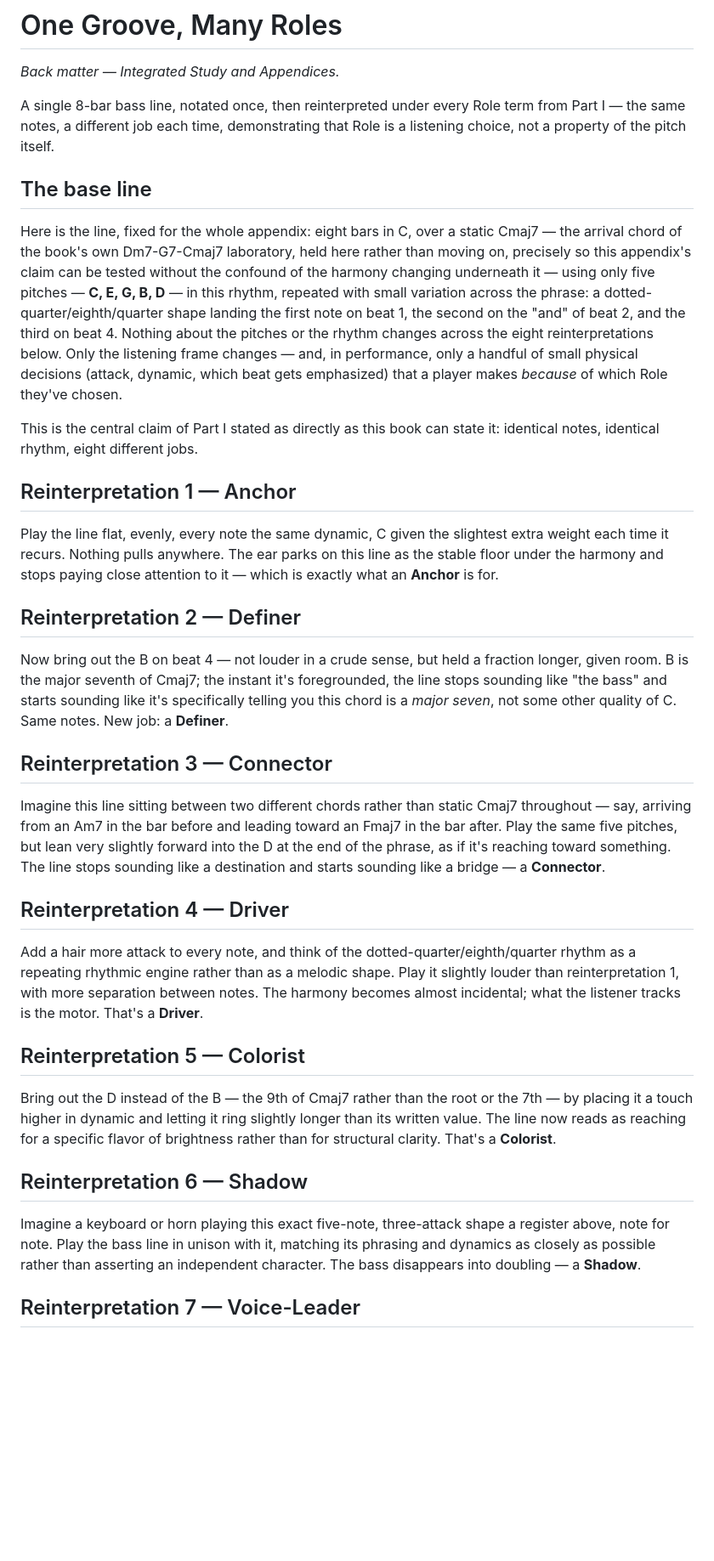
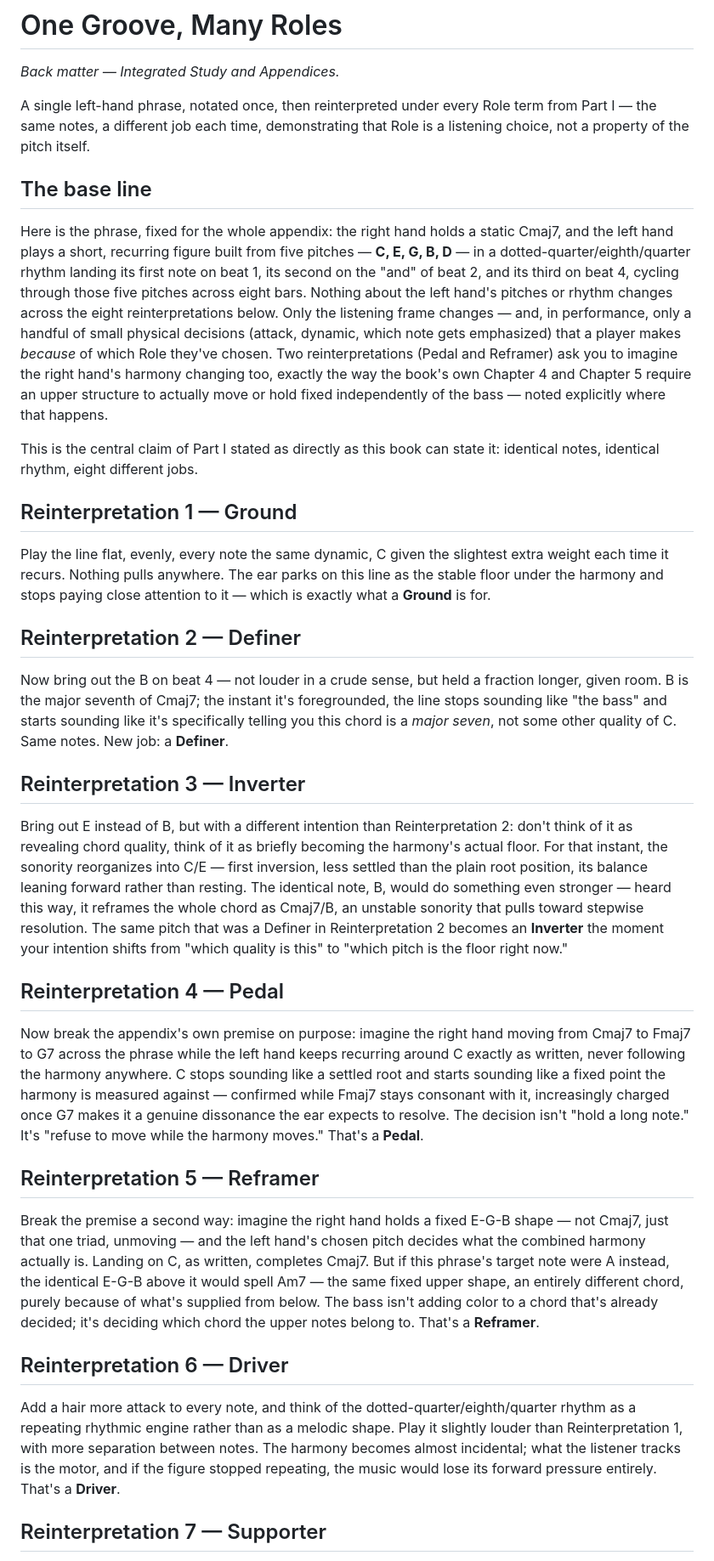
Before and after one commit to alessandrobessi/thinking-in-groove, a Markdown page: book/back-matter/01-one-groove-many-roles.md, the part around one of its changes. Shown at 85% size. Drawn GitHub-style; blank space fills up the shorter version.

Commit message:
Phase E: rewrite back-matter/01-one-groove-many-roles.md for v2 Roles
The eight reinterpretations used v1's Role set (Anchor, Definer,
Connector, Driver, Colorist, Shadow, Voice-Leader, Commentator), which
only partly overlaps v2's actual eight (Ground, Definer, Inverter,
Pedal, Reframer, Driver, Supporter, Conversationalist) -- three of
v2's roles (Inverter, Pedal, Reframer) don't correspond to anything in
v1's list at all. Rewrote each reinterpretation against the precise
mechanism in its actual migrated chapter (book/part-1-role/*.md),
including the real worked examples for Inverter (C/E, Cmaj7/B) and
Reframer (the same E-G-B read as Cmaj7 vs. Am7) taken directly from
Chapters 3 and 5. Reinterpretations 4 and 5 now explicitly note where
they deliberately break the appendix's static-harmony premise, since
Pedal and Reframer are only demonstrable against an independently
moving or fixed upper structure.

All five validators pass (this file isn't itself validated, but nothing broke).

```diff
--- a/book/back-matter/01-one-groove-many-roles.md
+++ b/book/back-matter/01-one-groove-many-roles.md
@@ -2,37 +2,37 @@
 
 *Back matter — Integrated Study and Appendices.*
 
-A single 8-bar bass line, notated once, then reinterpreted under every Role term from Part I — the same notes, a different job each time, demonstrating that Role is a listening choice, not a property of the pitch itself.
+A single left-hand phrase, notated once, then reinterpreted under every Role term from Part I — the same notes, a different job each time, demonstrating that Role is a listening choice, not a property of the pitch itself.
 
 ## The base line
 
-Here is the line, fixed for the whole appendix: eight bars in C, over a static Cmaj7 — the arrival chord of the book's own Dm7-G7-Cmaj7 laboratory, held here rather than moving on, precisely so this appendix's claim can be tested without the confound of the harmony changing underneath it — using only five pitches — **C, E, G, B, D** — in this rhythm, repeated with small variation across the phrase: a dotted-quarter/eighth/quarter shape landing the first note on beat 1, the second on the "and" of beat 2, and the third on beat 4. Nothing about the pitches or the rhythm changes across the eight reinterpretations below. Only the listening frame changes — and, in performance, only a handful of small physical decisions (attack, dynamic, which beat gets emphasized) that a player makes *because* of which Role they've chosen.
+Here is the phrase, fixed for the whole appendix: the right hand holds a static Cmaj7, and the left hand plays a short, recurring figure built from five pitches — **C, E, G, B, D** — in a dotted-quarter/eighth/quarter rhythm landing its first note on beat 1, its second on the "and" of beat 2, and its third on beat 4, cycling through those five pitches across eight bars. Nothing about the left hand's pitches or rhythm changes across the eight reinterpretations below. Only the listening frame changes — and, in performance, only a handful of small physical decisions (attack, dynamic, which note gets emphasized) that a player makes *because* of which Role they've chosen. Two reinterpretations (Pedal and Reframer) ask you to imagine the right hand's harmony changing too, exactly the way the book's own Chapter 4 and Chapter 5 require an upper structure to actually move or hold fixed independently of the bass — noted explicitly where that happens.
 
 This is the central claim of Part I stated as directly as this book can state it: identical notes, identical rhythm, eight different jobs.
 
-## Reinterpretation 1 — Anchor
+## Reinterpretation 1 — Ground
 
-Play the line flat, evenly, every note the same dynamic, C given the slightest extra weight each time it recurs. Nothing pulls anywhere. The ear parks on this line as the stable floor under the harmony and stops paying close attention to it — which is exactly what an **Anchor** is for.
+Play the line flat, evenly, every note the same dynamic, C given the slightest extra weight each time it recurs. Nothing pulls anywhere. The ear parks on this line as the stable floor under the harmony and stops paying close attention to it — which is exactly what a **Ground** is for.
 
 ## Reinterpretation 2 — Definer
 
 Now bring out the B on beat 4 — not louder in a crude sense, but held a fraction longer, given room. B is the major seventh of Cmaj7; the instant it's foregrounded, the line stops sounding like "the bass" and starts sounding like it's specifically telling you this chord is a *major seven*, not some other quality of C. Same notes. New job: a **Definer**.
 
-## Reinterpretation 3 — Connector
+## Reinterpretation 3 — Inverter
 
-Imagine this line sitting between two different chords rather than static Cmaj7 throughout — say, arriving from an Am7 in the bar before and leading toward an Fmaj7 in the bar after. Play the same five pitches, but lean very slightly forward into the D at the end of the phrase, as if it's reaching toward something. The line stops sounding like a destination and starts sounding like a bridge — a **Connector**.
+Bring out E instead of B, but with a different intention than Reinterpretation 2: don't think of it as revealing chord quality, think of it as briefly becoming the harmony's actual floor. For that instant, the sonority reorganizes into C/E — first inversion, less settled than the plain root position, its balance leaning forward rather than resting. The identical note, B, would do something even stronger — heard this way, it reframes the whole chord as Cmaj7/B, an unstable sonority that pulls toward stepwise resolution. The same pitch that was a Definer in Reinterpretation 2 becomes an **Inverter** the moment your intention shifts from "which quality is this" to "which pitch is the floor right now."
 
-## Reinterpretation 4 — Driver
+## Reinterpretation 4 — Pedal
 
-Add a hair more attack to every note, and think of the dotted-quarter/eighth/quarter rhythm as a repeating rhythmic engine rather than as a melodic shape. Play it slightly louder than reinterpretation 1, with more separation between notes. The harmony becomes almost incidental; what the listener tracks is the motor. That's a **Driver**.
+Now break the appendix's own premise on purpose: imagine the right hand moving from Cmaj7 to Fmaj7 to G7 across the phrase while the left hand keeps recurring around C exactly as written, never following the harmony anywhere. C stops sounding like a settled root and starts sounding like a fixed point the harmony is measured against — confirmed while Fmaj7 stays consonant with it, increasingly charged once G7 makes it a genuine dissonance the ear expects to resolve. The decision isn't "hold a long note." It's "refuse to move while the harmony moves." That's a **Pedal**.
 
-## Reinterpretation 5 — Colorist
+## Reinterpretation 5 — Reframer
 
-Bring out the D instead of the B — the 9th of Cmaj7 rather than the root or the 7th — by placing it a touch higher in dynamic and letting it ring slightly longer than its written value. The line now reads as reaching for a specific flavor of brightness rather than for structural clarity. That's a **Colorist**.
+Break the premise a second way: imagine the right hand holds a fixed E-G-B shape — not Cmaj7, just that one triad, unmoving — and the left hand's chosen pitch decides what the combined harmony actually is. Landing on C, as written, completes Cmaj7. But if this phrase's target note were A instead, the identical E-G-B above it would spell Am7 — the same fixed upper shape, an entirely different chord, purely because of what's supplied from below. The bass isn't adding color to a chord that's already decided; it's deciding which chord the upper notes belong to. That's a **Reframer**.
 
-## Reinterpretation 6 — Shadow
+## Reinterpretation 6 — Driver
 
-Imagine a keyboard or horn playing this exact five-note, three-attack shape a register above, note for note. Play the bass line in unison with it, matching its phrasing and dynamics as closely as possible rather than asserting an independent character. The bass disappears into doubling — a **Shadow**.
+Add a hair more attack to every note, and think of the dotted-quarter/eighth/quarter rhythm as a repeating rhythmic engine rather than as a melodic shape. Play it slightly louder than Reinterpretation 1, with more separation between notes. The harmony becomes almost incidental; what the listener tracks is the motor, and if the figure stopped repeating, the music would lose its forward pressure entirely. That's a **Driver**.
 
-## Reinterpretation 7 — Voice-Leader
+## Reinterpretation 7 — Supporter
 
```
Also changed, not shown: other parts of book/back-matter/01-one-groove-many-roles.md (+5 -5 lines).
